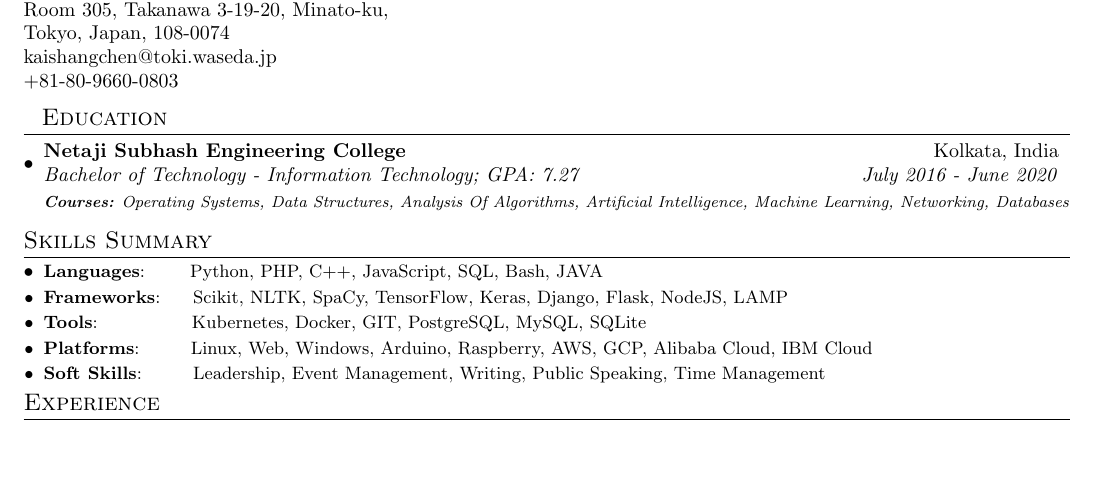
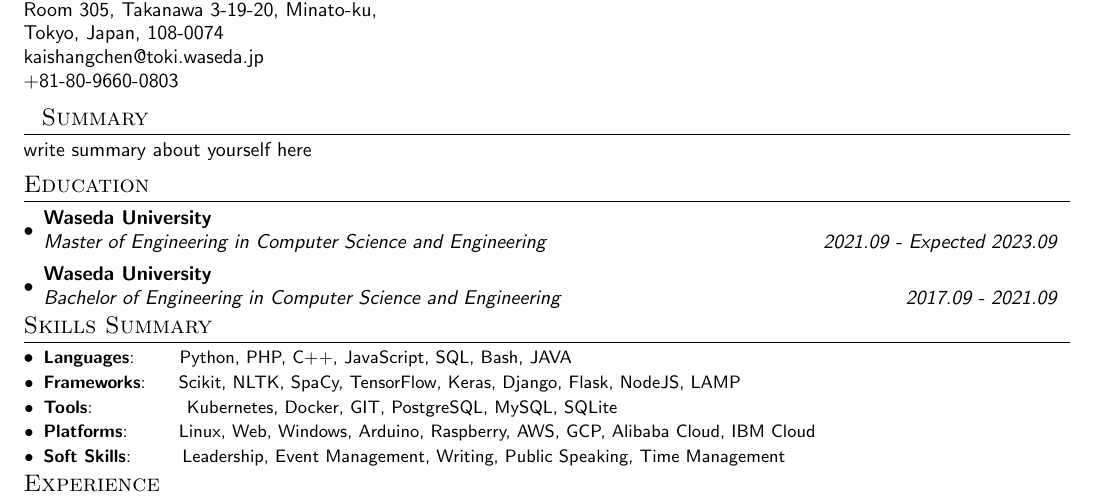
Before and after one commit to lolanchen/resume, a LaTeX document (main.tex): part of the page, cut so that both start at the same text, the shorter picture padded with empty space. Compiled offline with pdfLaTeX.

Commit message:
editted Education

```diff
--- a/main.tex
+++ b/main.tex
@@ -6,6 +6,7 @@
 %------------------------
 
 \documentclass[a4paper,20pt]{article}
+\renewcommand{\familydefault}{\sfdefault}
 
 \usepackage{latexsym}
 \usepackage[empty]{fullpage}
@@ -87,13 +88,23 @@
     +81-80-9660-0803\\
 \end{tabular*}
 
+
+%-----------SUMMARY-----------------
+\section{~~Summary}
+write summary about yourself here
+
+
+
+
 %-----------EDUCATION-----------------
-\section{~~Education}
+\section{Education}
   \resumeSubHeadingListStart
     \resumeSubheading
-      {Netaji Subhash Engineering College}{Kolkata, India}
-      {Bachelor of Technology - Information Technology;  GPA: 7.27}{July 2016 - June 2020}
-      {\scriptsize \textit{ \footnotesize{\newline{}\textbf{Courses:} Operating Systems, Data Structures, Analysis Of Algorithms, Artificial Intelligence, Machine Learning, Networking, Databases}}}
+      {Waseda University}{}
+      {Master of Engineering in Computer Science and Engineering}{2021.09 - Expected 2023.09}
+    \resumeSubheading
+      {Waseda University}{}
+      {Bachelor of Engineering in Computer Science and Engineering}{2017.09 - 2021.09}
     \resumeSubHeadingListEnd
 
 \vspace{-5pt}
```
Also changed, not shown: 2 other files.
